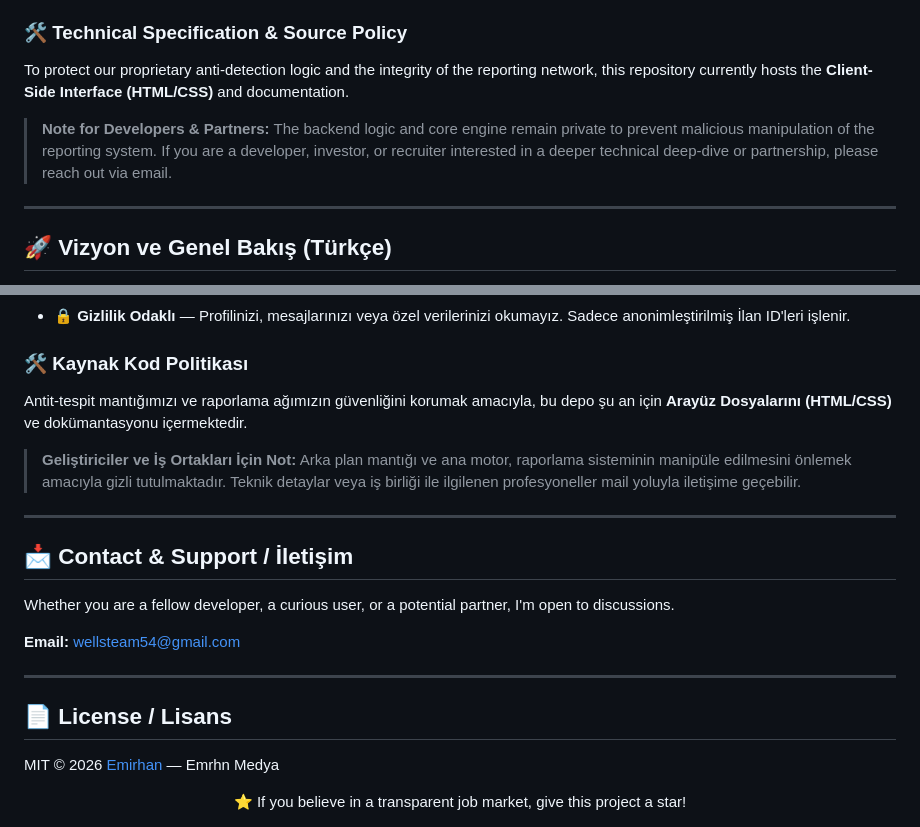
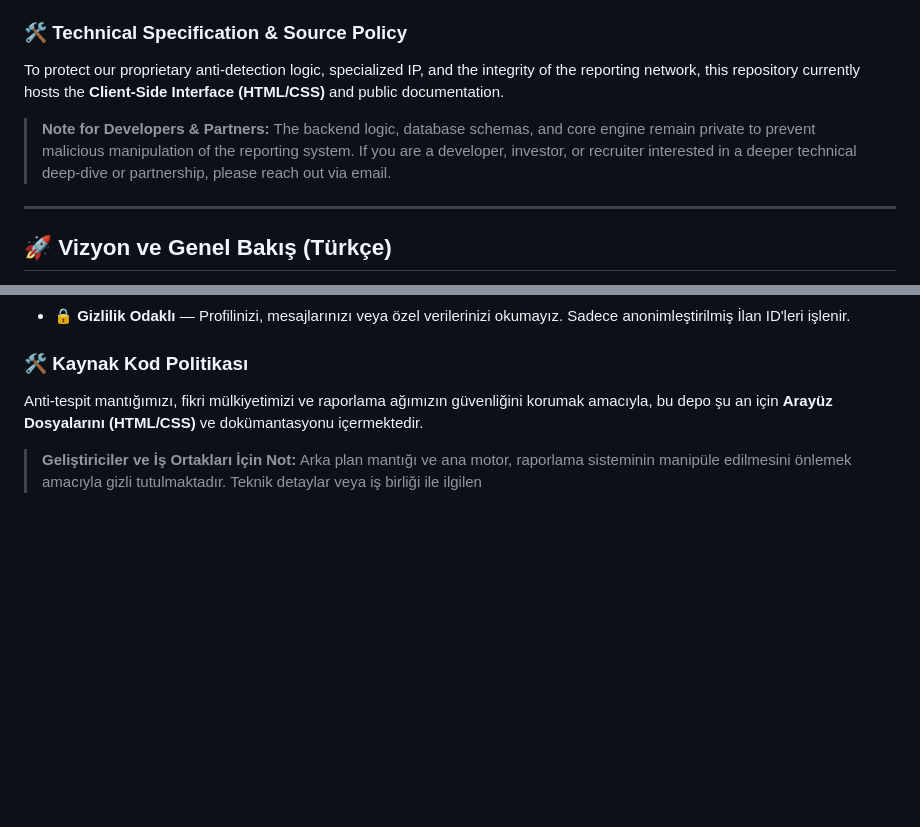
Before and after one commit to emrhnthefinest/linkedin-ghost-buster, a Markdown page: README.md, 2 parts joined by grey strips. Drawn GitHub-style; blank space fills up the shorter version.

```diff
--- a/README.md
+++ b/README.md
@@ -38,9 +41,9 @@ Built with a **Privacy-First** philosophy, it operates entirely outside of Linke
 
 ### 🛠 Technical Specification & Source Policy
 
-To protect our proprietary anti-detection logic and the integrity of the reporting network, this repository currently hosts the **Client-Side Interface (HTML/CSS)** and documentation.
+To protect our proprietary anti-detection logic, specialized IP, and the integrity of the reporting network, this repository currently hosts the **Client-Side Interface (HTML/CSS)** and public documentation.
 
-> **Note for Developers & Partners:** The backend logic and core engine remain private to prevent malicious manipulation of the reporting system. If you are a developer, investor, or recruiter interested in a deeper technical deep-dive or partnership, please reach out via email.
+> **Note for Developers & Partners:** The backend logic, database schemas, and core engine remain private to prevent malicious manipulation of the reporting system. If you are a developer, investor, or recruiter interested in a deeper technical deep-dive or partnership, please reach out via email.
 
 ---
 
@@ -59,23 +62,6 @@ Günümüz iş piyasasında "Hayalet İlanlar", ekosistemi kirleten ve adayları
 
 ### 🛠 Kaynak Kod Politikası
 
-Antit-tespit mantığımızı ve raporlama ağımızın güvenliğini korumak amacıyla, bu depo şu an için **Arayüz Dosyalarını (HTML/CSS)** ve dokümantasyonu içermektedir.
+Anti-tespit mantığımızı, fikri mülkiyetimizi ve raporlama ağımızın güvenliğini korumak amacıyla, bu depo şu an için **Arayüz Dosyalarını (HTML/CSS)** ve dokümantasyonu içermektedir.
 
-> **Geliştiriciler ve İş Ortakları İçin Not:** Arka plan mantığı ve ana motor, raporlama sisteminin manipüle edilmesini önlemek amacıyla gizli tutulmaktadır. Teknik detaylar veya iş birliği ile ilgilenen profesyoneller mail yoluyla iletişime geçebilir.
-
----
-
-## 📩 Contact & Support / İletişim
-
-Whether you are a fellow developer, a curious user, or a potential partner, I'm open to discussions.
-
-**Email:** [wellsteam54@gmail.com](mailto:wellsteam54@gmail.com)
-
----
-
-## 📄 License / Lisans
-MIT © 2026 [Emirhan](https://github.com/2007emrhn) — Emrhn Medya
-
-<div align="center">
-⭐ If you believe in a transparent job market, give this project a star!
-</div>
+> **Geliştiriciler ve İş Ortakları İçin Not:** Arka plan mantığı ve ana motor, raporlama sisteminin manipüle edilmesini önlemek amacıyla gizli tutulmaktadır. Teknik detaylar veya iş birliği ile ilgilen
```
Also changed, not shown: other parts of README.md (+3 -0 lines).
